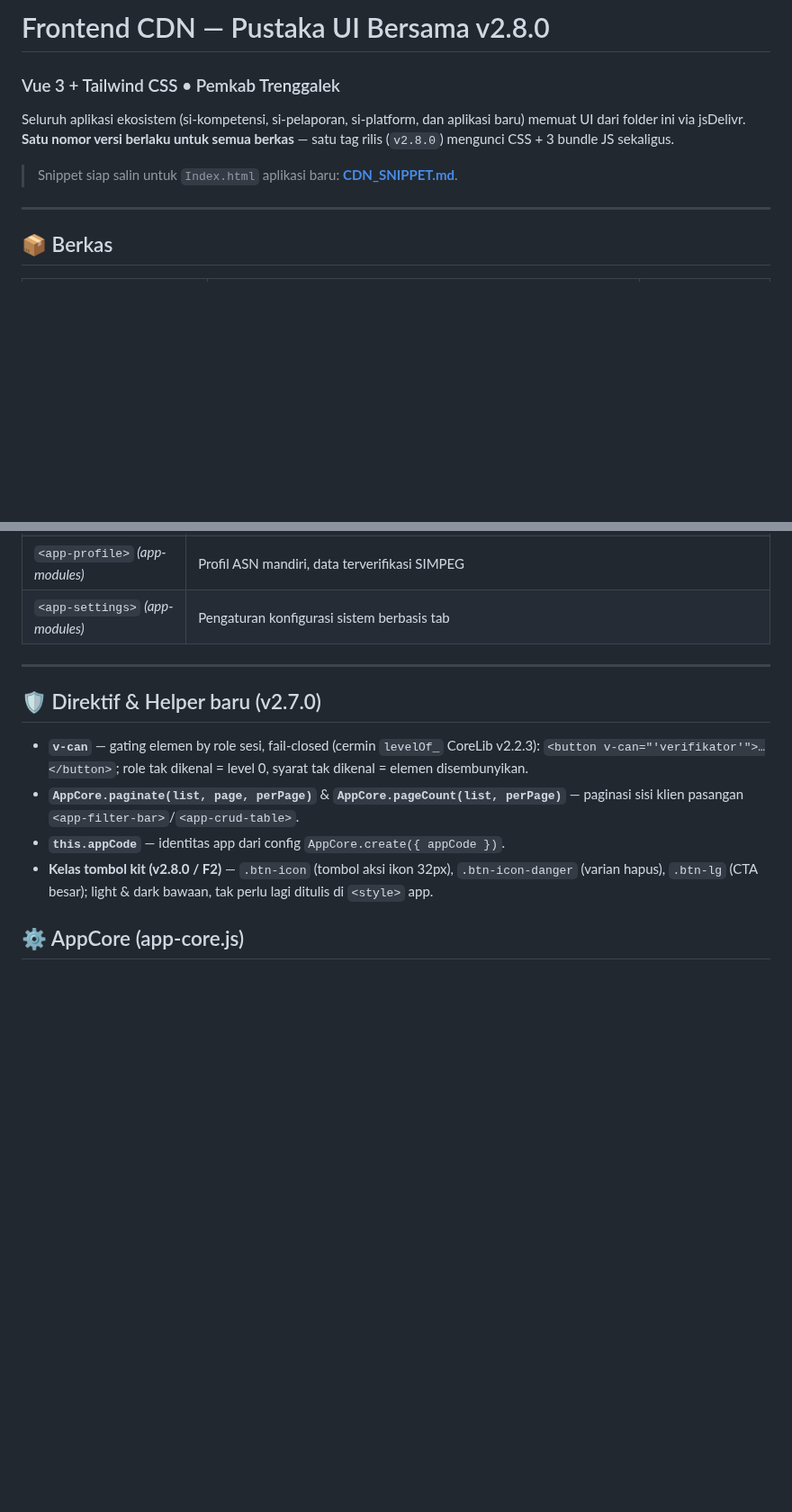
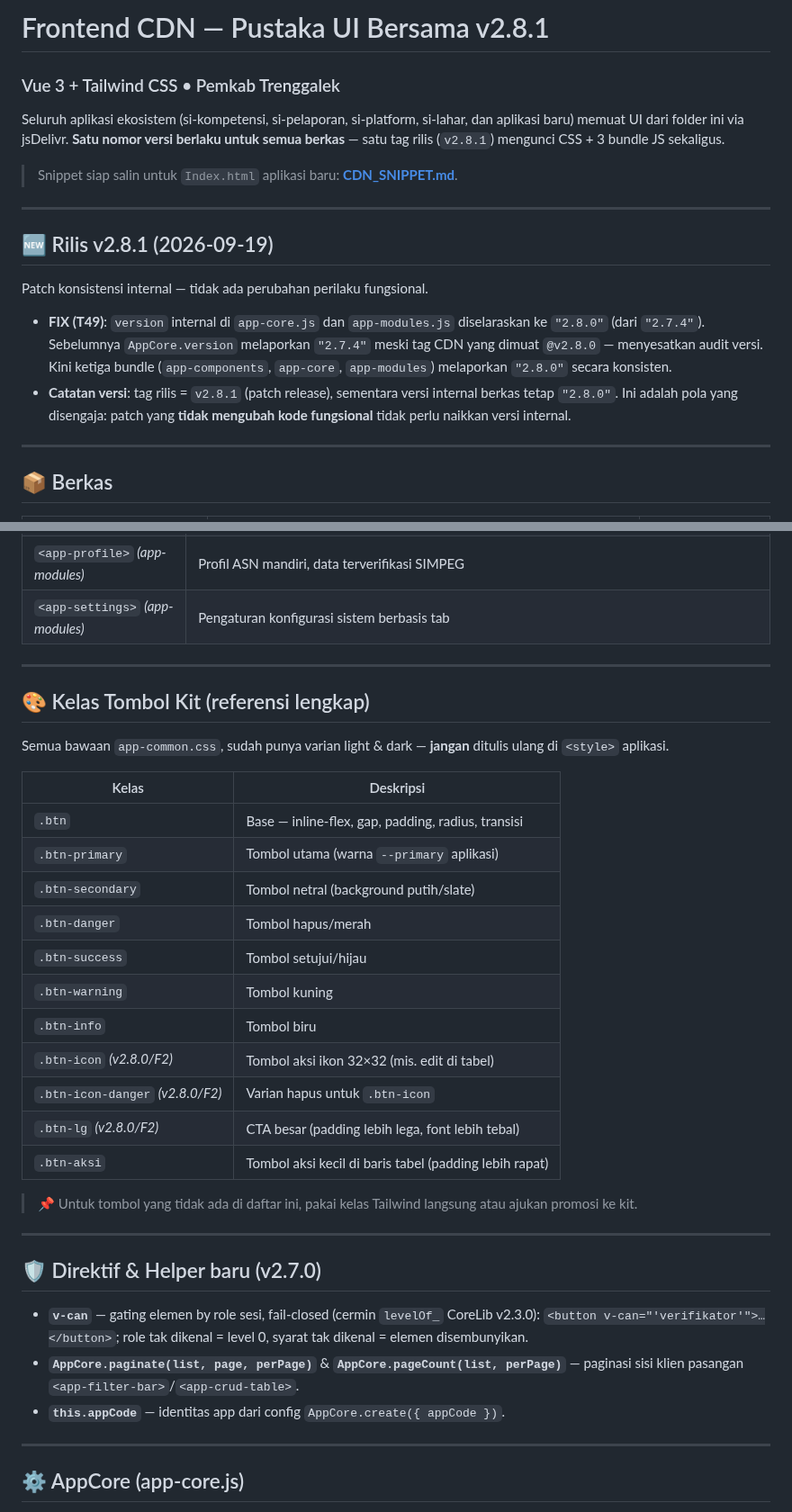
Before and after one commit to miftachurrochim82-sketch/frontend-cdn, a Markdown page: frontend/README.md, 2 parts joined by grey strips. Shown at 90% size. GitHub-like rendering; blank space fills up the shorter version.

Commit message:
Bump version to v2.8.1 and fix internal versioning
Update version from v2.8.0 to v2.8.1 and fix internal version reporting.

```diff
--- a/frontend/README.md
+++ b/frontend/README.md
@@ -1,9 +1,18 @@
-# Frontend CDN — Pustaka UI Bersama v2.8.0
+# Frontend CDN — Pustaka UI Bersama v2.8.1
 ### Vue 3 + Tailwind CSS • Pemkab Trenggalek
 
-Seluruh aplikasi ekosistem (si-kompetensi, si-pelaporan, si-platform, dan aplikasi baru) memuat UI dari folder ini via jsDelivr. **Satu nomor versi berlaku untuk semua berkas** — satu tag rilis (`v2.8.0`) mengunci CSS + 3 bundle JS sekaligus.
+Seluruh aplikasi ekosistem (si-kompetensi, si-pelaporan, si-platform, si-lahar, dan aplikasi baru) memuat UI dari folder ini via jsDelivr. **Satu nomor versi berlaku untuk semua berkas** — satu tag rilis (`v2.8.1`) mengunci CSS + 3 bundle JS sekaligus.
 
 > Snippet siap salin untuk `Index.html` aplikasi baru: **[CDN_SNIPPET.md](CDN_SNIPPET.md)**.
+
+---
+
+## 🆕 Rilis v2.8.1 (2026-09-19)
+
+Patch konsistensi internal — tidak ada perubahan perilaku fungsional.
+
+- **FIX (T49)**: `version` internal di `app-core.js` dan `app-modules.js` diselaraskan ke `"2.8.0"` (dari `"2.7.4"`). Sebelumnya `AppCore.version` melaporkan `"2.7.4"` meski tag CDN yang dimuat `@v2.8.0` — menyesatkan audit versi. Kini ketiga bundle (`app-components`, `app-core`, `app-modules`) melaporkan `"2.8.0"` secara konsisten.
+- **Catatan versi**: tag rilis = `v2.8.1` (patch release), sementara versi internal berkas tetap `"2.8.0"`. Ini adalah pola yang disengaja: patch yang **tidak mengubah kode fungsional** tidak perlu naikkan versi internal.
 
 ---
 
@@ -71,12 +84,35 @@ AppModules.version     // "2.8.0"
 
 ---
 
+## 🎨 Kelas Tombol Kit (referensi lengkap)
+
+Semua bawaan `app-common.css`, sudah punya varian light & dark — **jangan** ditulis ulang di `<style>` aplikasi.
+
+| Kelas | Deskripsi |
+|---|---|
+| `.btn` | Base — inline-flex, gap, padding, radius, transisi |
+| `.btn-primary` | Tombol utama (warna `--primary` aplikasi) |
+| `.btn-secondary` | Tombol netral (background putih/slate) |
+| `.btn-danger` | Tombol hapus/merah |
+| `.btn-success` | Tombol setujui/hijau |
+| `.btn-warning` | Tombol kuning |
+| `.btn-info` | Tombol biru |
+| `.btn-icon` *(v2.8.0/F2)* | Tombol aksi ikon 32×32 (mis. edit di tabel) |
+| `.btn-icon-danger` *(v2.8.0/F2)* | Varian hapus untuk `.btn-icon` |
+| `.btn-lg` *(v2.8.0/F2)* | CTA besar (padding lebih lega, font lebih tebal) |
+| `.btn-aksi` | Tombol aksi kecil di baris tabel (padding lebih rapat) |
+
+> 📌 Untuk tombol yang tidak ada di daftar ini, pakai kelas Tailwind langsung atau ajukan promosi ke kit.
+
+---
+
 ## 🛡️ Direktif & Helper baru (v2.7.0)
 
-- **`v-can`** — gating elemen by role sesi, fail-closed (cermin `levelOf_` CoreLib v2.2.3): `<button v-can="'verifikator'">…</button>`; role tak dikenal = level 0, syarat tak dikenal = elemen disembunyikan.
+- **`v-can`** — gating elemen by role sesi, fail-closed (cermin `levelOf_` CoreLib v2.3.0): `<button v-can="'verifikator'">…</button>`; role tak dikenal = level 0, syarat tak dikenal = elemen disembunyikan.
 - **`AppCore.paginate(list, page, perPage)`** & **`AppCore.pageCount(list, perPage)`** — paginasi sisi klien pasangan `<app-filter-bar>`/`<app-crud-table>`.
 - **`this.appCode`** — identitas app dari config `AppCore.create({ appCode })`.
-- **Kelas tombol kit (v2.8.0 / F2)** — `.btn-icon` (tombol aksi ikon 32px), `.btn-icon-danger` (varian hapus), `.btn-lg` (CTA besar); light & dark bawaan, tak perlu lagi ditulis di `<style>` app.
+
+---
 
 ## ⚙️ AppCore (app-core.js)
 
```
Also changed, not shown: other parts of frontend/README.md (+17 -4 lines).
